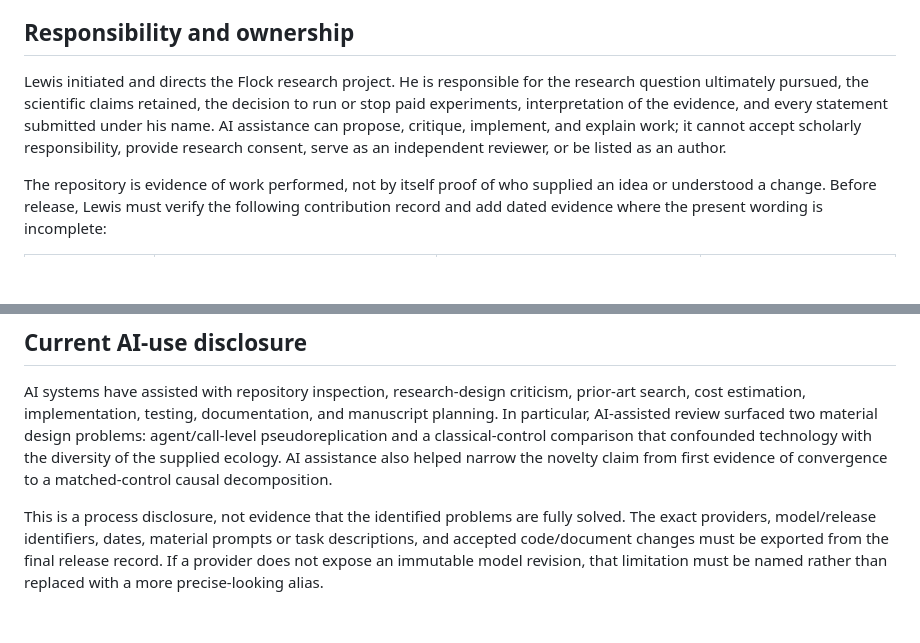
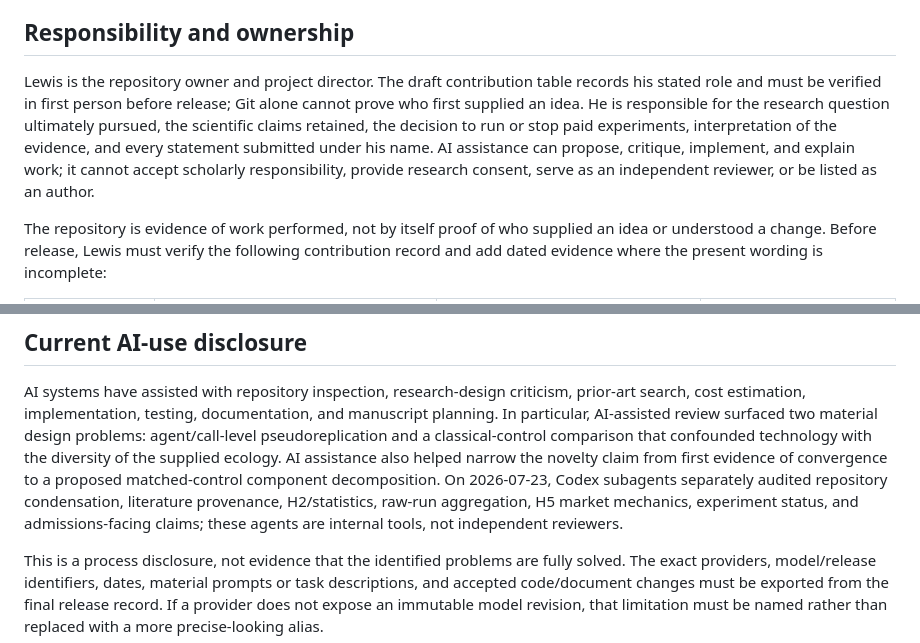
Before and after one commit to lewisnsmith/emergent-coordination-fi, a Markdown page: docs/research/19-authorship-and-tool-use.md, 2 parts joined by grey strips. GitHub-like rendering; blank space fills up the shorter version.

```diff
--- a/docs/research/19-authorship-and-tool-use.md
+++ b/docs/research/19-authorship-and-tool-use.md
@@ -6,12 +6,13 @@ must be updated from the final release manifest, research log, git history, and
 
 ## Responsibility and ownership
 
-Lewis initiated and directs the Flock research project. He is responsible for the research
-question ultimately pursued, the scientific claims retained, the decision to run or stop paid
-experiments, interpretation of the evidence, and every statement submitted under his name. AI
-assistance can propose, critique, implement, and explain work; it cannot accept scholarly
-responsibility, provide research consent, serve as an independent reviewer, or be listed as an
-author.
+Lewis is the repository owner and project director. The draft contribution table records his
+stated role and must be verified in first person before release; Git alone cannot prove who first
+supplied an idea. He is responsible for the research question ultimately pursued, the scientific
+claims retained, the decision to run or stop paid experiments, interpretation of the evidence, and
+every statement submitted under his name. AI assistance can propose, critique, implement, and
+explain work; it cannot accept scholarly responsibility, provide research consent, serve as an
+independent reviewer, or be listed as an author.
 
 The repository is evidence of work performed, not by itself proof of who supplied an idea or
 understood a change. Before release, Lewis must verify the following contribution record and add
@@ -37,7 +38,10 @@ cost estimation, implementation, testing, documentation, and manuscript planning
 AI-assisted review surfaced two material design problems: agent/call-level pseudoreplication and a
 classical-control comparison that confounded technology with the diversity of the supplied
 ecology. AI assistance also helped narrow the novelty claim from first evidence of convergence to
-a matched-control causal decomposition.
+a proposed matched-control component decomposition. On 2026-07-23, Codex subagents separately
+audited repository condensation, literature provenance, H2/statistics, raw-run aggregation, H5
+market mechanics, experiment status, and admissions-facing claims; these agents are internal tools,
+not independent reviewers.
 
 This is a process disclosure, not evidence that the identified problems are fully solved. The
 exact providers, model/release identifiers, dates, material prompts or task descriptions, and
```
Also changed, not shown: other parts of docs/research/19-authorship-and-tool-use.md (+2 -2 lines), docs/research/20-research-log.md (+51 -1 lines).
